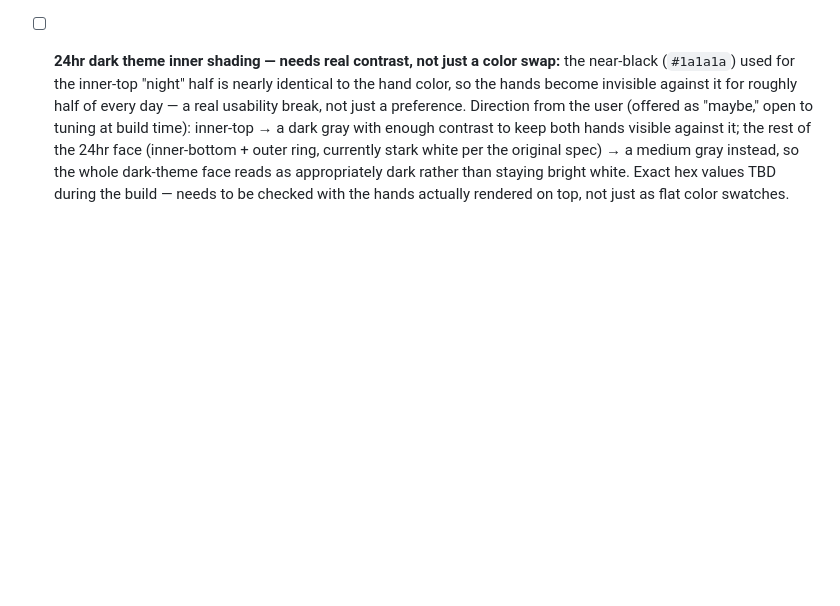
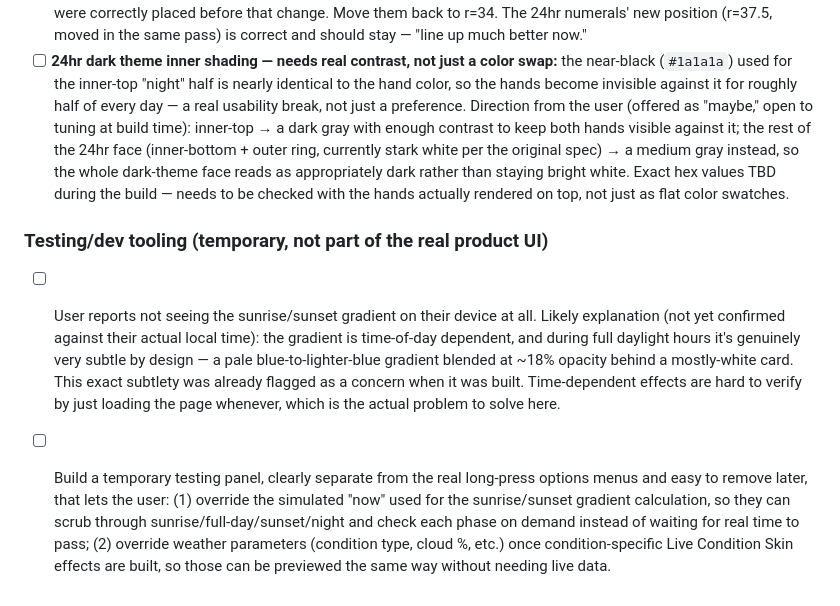
Before and after one commit to TundraJon/Startpage, a Markdown page: README.md, the part around the change. Rendered like a GitHub page; blank space fills up the shorter version.

Commit message:
Queue: temporary testing panel for time/weather overrides

```diff
--- a/README.md
+++ b/README.md
@@ -128,3 +128,8 @@ Not yet implemented — queued for whenever it's relevant. All of the following
 - [ ] **Frame color, corrected understanding:** "match the background" means the clock widget's own solid black backdrop (`--clock-bg`, same black as everywhere else on the widget), not the *page's* light-gray `--bg`. The theme-aware `--clock-analog-frame` variable added in Log 7 (light gray / dark gray depending on theme) was the wrong direction — should just be flat black (`var(--clock-bg)`) always, in both themes, for both the 12hr and 24hr faces, so the square disappears into the widget instead of reading as a visible frame/"shelf" the circle sits on.
 - [ ] **12hr numeral position — revert:** moving the 12hr numerals inward (r=34→28) in the last pass was a mistake — they were correctly placed before that change. Move them back to r=34. The 24hr numerals' new position (r=37.5, moved in the same pass) is correct and should stay — "line up much better now."
 - [ ] **24hr dark theme inner shading — needs real contrast, not just a color swap:** the near-black (`#1a1a1a`) used for the inner-top "night" half is nearly identical to the hand color, so the hands become invisible against it for roughly half of every day — a real usability break, not just a preference. Direction from the user (offered as "maybe," open to tuning at build time): inner-top → a dark gray with enough contrast to keep both hands visible against it; the rest of the 24hr face (inner-bottom + outer ring, currently stark white per the original spec) → a medium gray instead, so the whole dark-theme face reads as appropriately dark rather than staying bright white. Exact hex values TBD during the build — needs to be checked with the hands actually rendered on top, not just as flat color swatches.
+
+### Testing/dev tooling (temporary, not part of the real product UI)
+
+- [ ] User reports not seeing the sunrise/sunset gradient on their device at all. Likely explanation (not yet confirmed against their actual local time): the gradient is time-of-day dependent, and during full daylight hours it's genuinely very subtle by design — a pale blue-to-lighter-blue gradient blended at ~18% opacity behind a mostly-white card. This exact subtlety was already flagged as a concern when it was built. Time-dependent effects are hard to verify by just loading the page whenever, which is the actual problem to solve here.
+- [ ] Build a temporary testing panel, clearly separate from the real long-press options menus and easy to remove later, that lets the user: (1) override the simulated "now" used for the sunrise/sunset gradient calculation, so they can scrub through sunrise/full-day/sunset/night and check each phase on demand instead of waiting for real time to pass; (2) override weather parameters (condition type, cloud %, etc.) once condition-specific Live Condition Skin effects are built, so those can be previewed the same way without needing live data.
```
